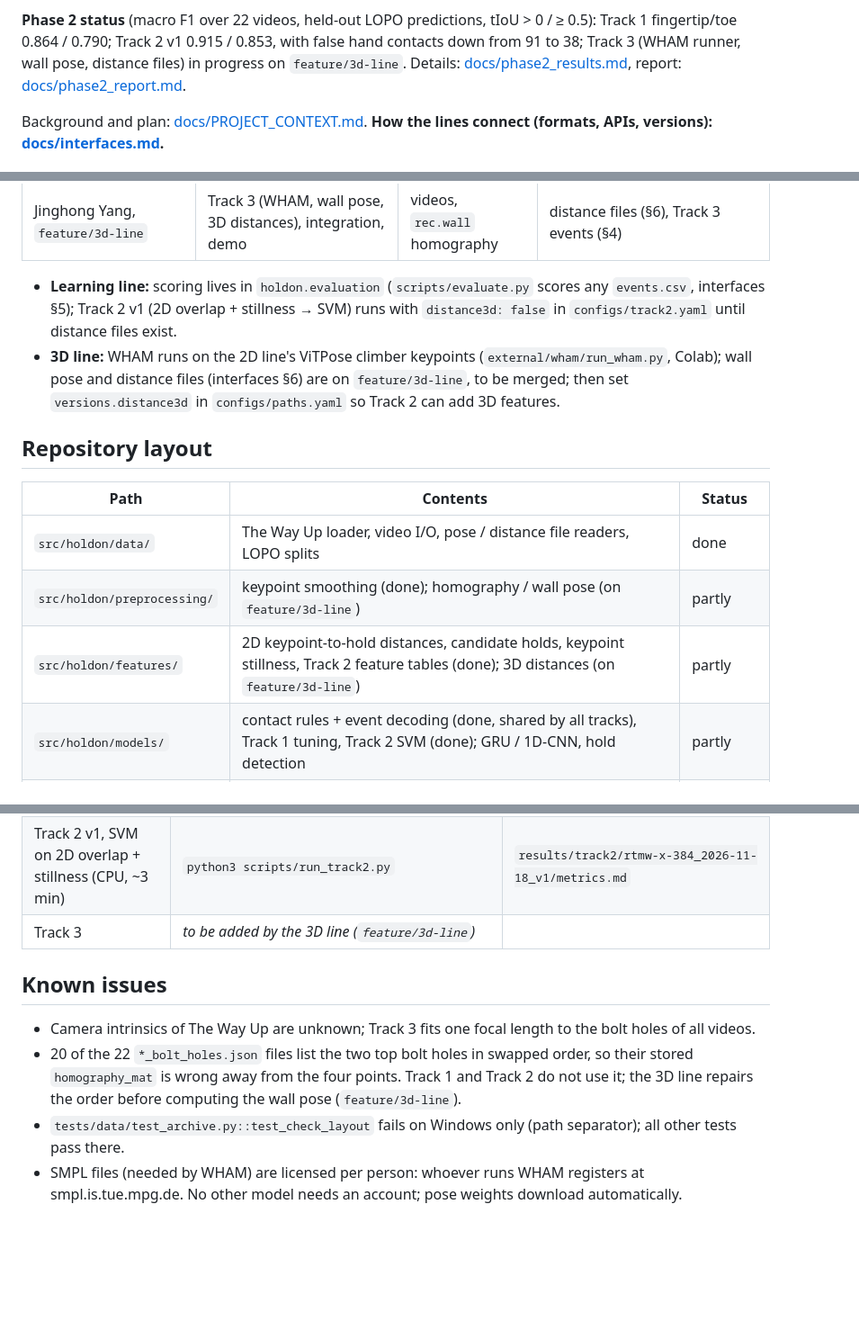
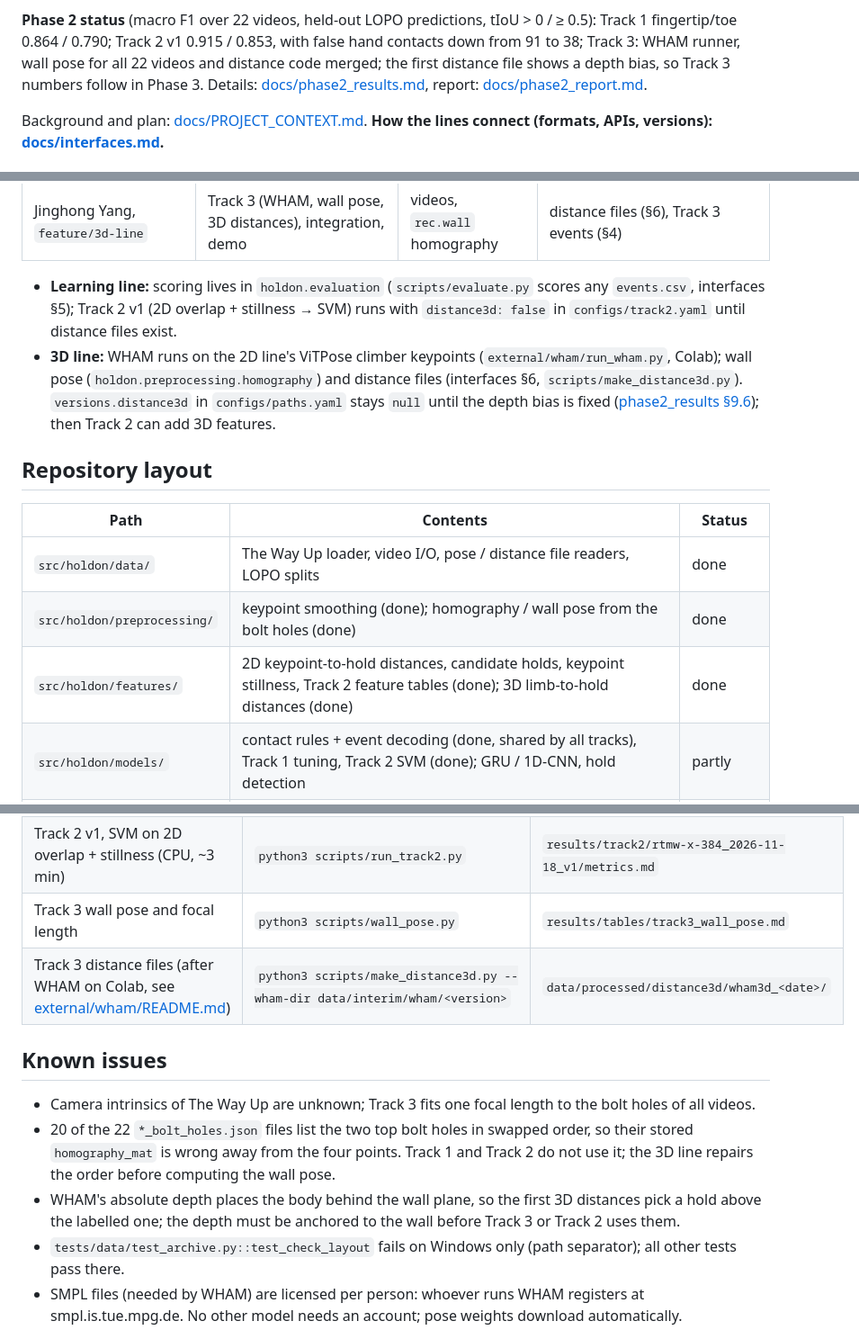
Before and after one commit to zongyang078/HoldOn, a Markdown page: README.md, 3 parts joined by grey strips. Shown at 90% size. GitHub-like rendering; blank space fills up the shorter version.

Commit message:
Update the report and README for the merged 3D line

```diff
--- a/README.md
+++ b/README.md
@@ -13,8 +13,9 @@ We compare three tracks under the same splits and metrics:
 3. **Track 3 — 3D pipeline:** WHAM body + wall pose from the bolt-hole homography → 3D limb-to-hold distance.
 
 **Phase 2 status** (macro F1 over 22 videos, held-out LOPO predictions, tIoU > 0 / ≥ 0.5): Track 1 fingertip/toe
-0.864 / 0.790; Track 2 v1 0.915 / 0.853, with false hand contacts down from 91 to 38; Track 3 (WHAM runner, wall
-pose, distance files) in progress on `feature/3d-line`. Details: [docs/phase2_results.md](docs/phase2_results.md),
+0.864 / 0.790; Track 2 v1 0.915 / 0.853, with false hand contacts down from 91 to 38; Track 3: WHAM runner, wall
+pose for all 22 videos and distance code merged; the first distance file shows a depth bias, so Track 3
+numbers follow in Phase 3. Details: [docs/phase2_results.md](docs/phase2_results.md),
 report: [docs/phase2_report.md](docs/phase2_report.md).
 
 Background and plan: [docs/PROJECT_CONTEXT.md](docs/PROJECT_CONTEXT.md).
@@ -60,16 +61,17 @@ Download files to your disk; do not point `data/` at a synced Drive folder (slow
   interfaces §5); Track 2 v1 (2D overlap + stillness → SVM) runs with `distance3d: false` in
   `configs/track2.yaml` until distance files exist.
 - **3D line:** WHAM runs on the 2D line's ViTPose climber keypoints (`external/wham/run_wham.py`, Colab);
-  wall pose and distance files (interfaces §6) are on `feature/3d-line`, to be merged; then set
-  `versions.distance3d` in `configs/paths.yaml` so Track 2 can add 3D features.
+  wall pose (`holdon.preprocessing.homography`) and distance files (interfaces §6, `scripts/make_distance3d.py`).
+  `versions.distance3d` in `configs/paths.yaml` stays `null` until the depth bias is fixed
+  ([phase2_results §9.6](docs/phase2_results.md)); then Track 2 can add 3D features.
 
 ## Repository layout
 
 | Path | Contents | Status |
 | --- | --- | --- |
 | `src/holdon/data/` | The Way Up loader, video I/O, pose / distance file readers, LOPO splits | done |
-| `src/holdon/preprocessing/` | keypoint smoothing (done); homography / wall pose (on `feature/3d-line`) | partly |
-| `src/holdon/features/` | 2D keypoint-to-hold distances, candidate holds, keypoint stillness, Track 2 feature tables (done); 3D distances (on `feature/3d-line`) | partly |
+| `src/holdon/preprocessing/` | keypoint smoothing (done); homography / wall pose from the bolt holes (done) | done |
+| `src/holdon/features/` | 2D keypoint-to-hold distances, candidate holds, keypoint stillness, Track 2 feature tables (done); 3D limb-to-hold distances (done) | done |
 | `src/holdon/models/` | contact rules + event decoding (done, shared by all tracks), Track 1 tuning, Track 2 SVM (done); GRU / 1D-CNN, hold detection | partly |
 | `src/holdon/evaluation/` | event matching, P / R / F1, breakdowns (hands/feet, route, occlusion, experience), report tables (done); ablation | partly |
 | `src/holdon/training/` | Track 2 LOPO training with inner-fold decoding tuning (done); windows for GRU | partly |
@@ -111,14 +113,17 @@ them as needed.
 | Track 1 demo video | `python3 scripts/make_overlay.py --video p8_orange --scale 0.75` (after the fingertip/toe run) | `results/videos/track1_*.mp4` |
 | Score any run (all / hands / feet, route, occlusion, experience) | `python3 scripts/evaluate.py results/<track>/<run>/events_lopo.csv` | `metrics.md` next to the events file (`--out` to rename) |
 | Track 2 v1, SVM on 2D overlap + stillness (CPU, ~3 min) | `python3 scripts/run_track2.py` | `results/track2/rtmw-x-384_2026-11-18_v1/metrics.md` |
-| Track 3 | _to be added by the 3D line (`feature/3d-line`)_ | |
+| Track 3 wall pose and focal length | `python3 scripts/wall_pose.py` | `results/tables/track3_wall_pose.md` |
+| Track 3 distance files (after WHAM on Colab, see [external/wham/README.md](external/wham/README.md)) | `python3 scripts/make_distance3d.py --wham-dir data/interim/wham/<version>` | `data/processed/distance3d/wham3d_<date>/` |
 
 ## Known issues
 
 - Camera intrinsics of The Way Up are unknown; Track 3 fits one focal length to the bolt holes of all videos.
 - 20 of the 22 `*_bolt_holes.json` files list the two top bolt holes in swapped order, so their stored
   `homography_mat` is wrong away from the four points. Track 1 and Track 2 do not use it; the 3D line repairs
-  the order before computing the wall pose (`feature/3d-line`).
+  the order before computing the wall pose.
+- WHAM's absolute depth places the body behind the wall plane, so the first 3D distances pick a hold above
+  the labelled one; the depth must be anchored to the wall before Track 3 or Track 2 uses them.
 - `tests/data/test_archive.py::test_check_layout` fails on Windows only (path separator); all other tests pass there.
 - SMPL files (needed by WHAM) are licensed per person: whoever runs WHAM registers at smpl.is.tue.mpg.de.
   No other model needs an account; pose weights download automatically.
```
Also changed, not shown: other parts of README.md (+2 -2 lines), docs/phase2_report.md (+24 -11 lines), results/figures/track3_wham_p3_orange.jpg (added).
